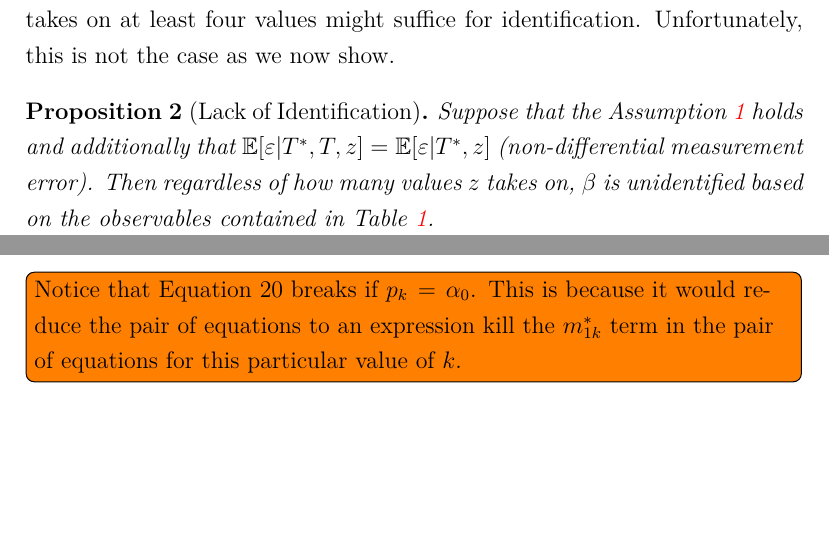
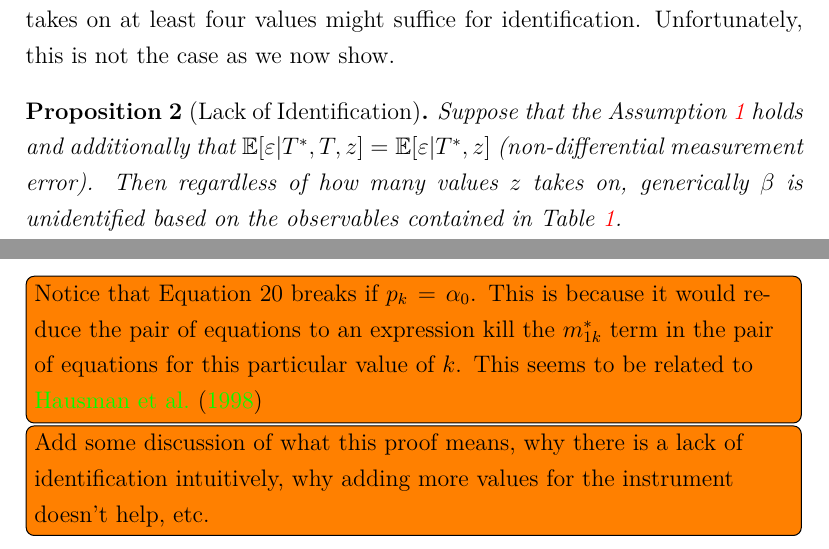
Before and after one commit to fditraglia/binary-regressor, a LaTeX paper (main.tex, which reads nonidentification.tex): two parts of pages 15 and 17 of 24, joined at a grey line, cut so that both start at the same text, the shorter picture padded with empty space. Compiled offline with pdfLaTeX.

Commit message:
finish nonident proof

```diff
--- a/nonidentification.tex
+++ b/nonidentification.tex
@@ -115,7 +115,7 @@ Unfortunately, this is not the case as we now show.
 \begin{pro}[Lack of Identification]
   \label{pro:Lack}
   Suppose that the Assumption \ref{assump:A2} holds and additionally that $\mathbb{E}[\varepsilon|T^*,T,z]=\mathbb{E}[\varepsilon|T^*,z]$ (non-differential measurement error).
-  Then regardless of how many values $z$ takes on, $\beta$ is unidentified based on the observables contained in Table \ref{tab:observables}.
+  Then regardless of how many values $z$ takes on, generically $\beta$ is unidentified based on the observables contained in Table \ref{tab:observables}.
 \end{pro}
 \begin{proof}[Proof of Proposition \ref{pro:Lack}]
   The assumptions of this proposition are the same as those used to derive Equations \ref{eq:MC0IV} and \ref{eq:MC1IV}.
@@ -160,4 +160,6 @@ Equation \ref{eq:mSolve} is a manifold parameterized by $(\beta,\alpha_1)$ that
 Thus, by adjusting $\left\{ m^*_{1k} \right\}_{k=1}^K$ according to Equation \ref{eq:mSolve} we are free to vary $\beta$ while holding all observable moments fixed.
 \end{proof}
 
-\todo[inline]{Notice that Equation 20 breaks if $p_k = \alpha_0$. This is because it would reduce the pair of equations to an expression  kill the $m^*_{1k}$ term in the pair of equations for this particular value of $k$. }
+\todo[inline]{Notice that Equation 20 breaks if $p_k = \alpha_0$. This is because it would reduce the pair of equations to an expression  kill the $m^*_{1k}$ term in the pair of equations for this particular value of $k$. This seems to be related to \cite{Hausman}}
+
+\todo[inline]{Add some discussion of what this proof means, why there is a lack of identification intuitively, why adding more values for the instrument doesn't help, etc.}
```
Also changed, not shown: main.pdf.
